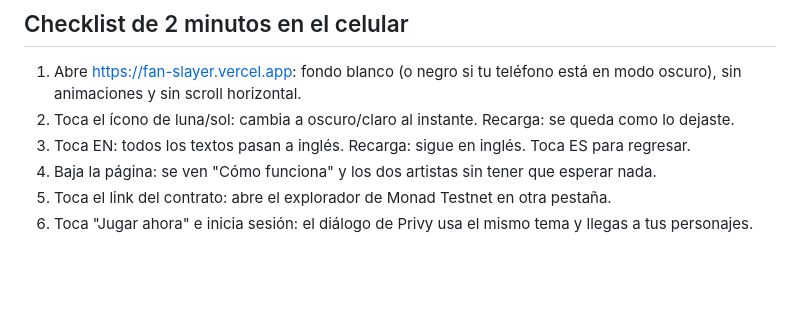
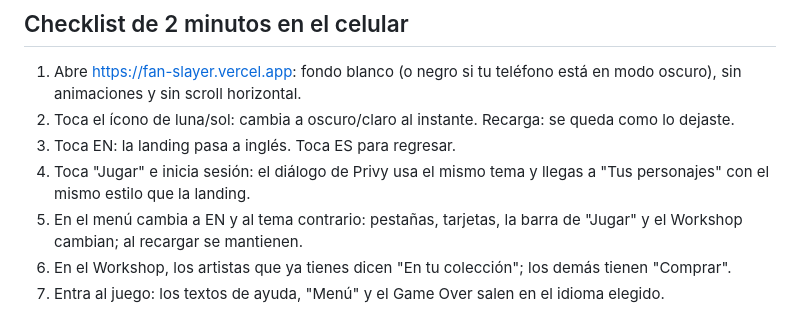
Before and after one commit to Oni7u7/FanSlayer, a Markdown page: README.md, the part around one of its changes. GitHub-like rendering; blank space fills up the shorter version.

```diff
--- a/README.md
+++ b/README.md
@@ -84,7 +105,8 @@ Cambios del rediseño (noviembre 2026) que corrigen problemas, no solo estética
 
 1. Abre https://fan-slayer.vercel.app: fondo blanco (o negro si tu teléfono está en modo oscuro), sin animaciones y sin scroll horizontal.
 2. Toca el ícono de luna/sol: cambia a oscuro/claro al instante. Recarga: se queda como lo dejaste.
-3. Toca EN: todos los textos pasan a inglés. Recarga: sigue en inglés. Toca ES para regresar.
-4. Baja la página: se ven "Cómo funciona" y los dos artistas sin tener que esperar nada.
-5. Toca el link del contrato: abre el explorador de Monad Testnet en otra pestaña.
-6. Toca "Jugar ahora" e inicia sesión: el diálogo de Privy usa el mismo tema y llegas a tus personajes.
+3. Toca EN: la landing pasa a inglés. Toca ES para regresar.
+4. Toca "Jugar" e inicia sesión: el diálogo de Privy usa el mismo tema y llegas a "Tus personajes" con el mismo estilo que la landing.
+5. En el menú cambia a EN y al tema contrario: pestañas, tarjetas, la barra de "Jugar" y el Workshop cambian; al recargar se mantienen.
+6. En el Workshop, los artistas que ya tienes dicen "En tu colección"; los demás tienen "Comprar".
+7. Entra al juego: los textos de ayuda, "Menú" y el Game Over salen en el idioma elegido.
```
Also changed, not shown: other parts of README.md (+23 -2 lines).
